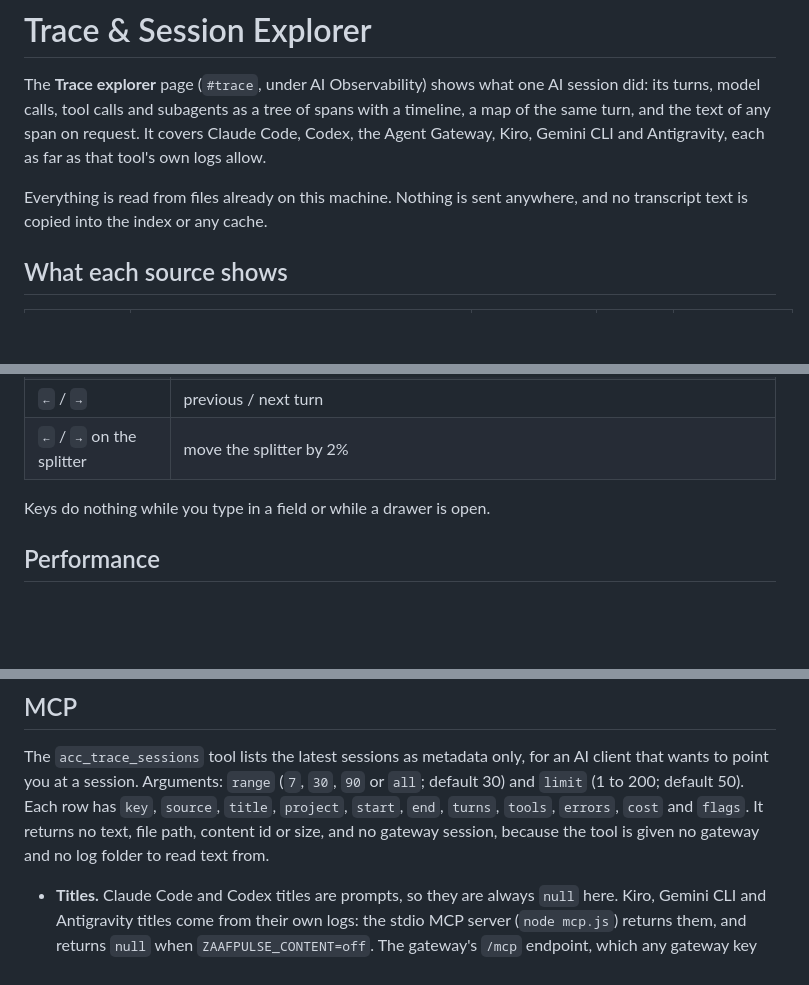
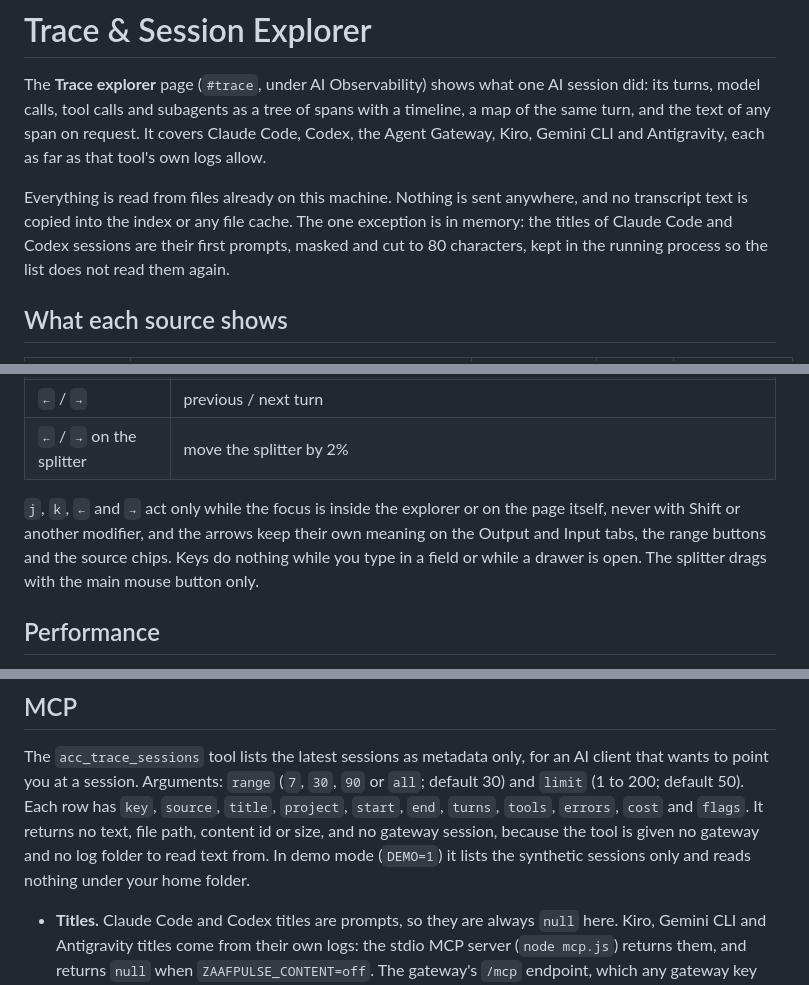
Before and after one commit to rifqifitriady/ZAAFPulse, a Markdown page: docs/explorer.md, 3 parts joined by grey strips. Drawn GitHub-style; blank space fills up the shorter version.

```diff
--- a/docs/explorer.md
+++ b/docs/explorer.md
@@ -6,7 +6,9 @@ span on request. It covers Claude Code, Codex, the Agent Gateway, Kiro, Gemini C
 as that tool's own logs allow.
 
 Everything is read from files already on this machine. Nothing is sent anywhere, and no transcript text is
-copied into the index or any cache.
+copied into the index or any file cache. The one exception is in memory: the titles of Claude Code and Codex
+sessions are their first prompts, masked and cut to 80 characters, kept in the running process so the list
+does not read them again.
 
 ## What each source shows
 
@@ -80,7 +96,10 @@ buttons switch turns.
 | `←` / `→` | previous / next turn |
 | `←` / `→` on the splitter | move the splitter by 2% |
 
-Keys do nothing while you type in a field or while a drawer is open.
+`j`, `k`, `←` and `→` act only while the focus is inside the explorer or on the page itself, never with Shift
+or another modifier, and the arrows keep their own meaning on the Output and Input tabs, the range buttons and
+the source chips. Keys do nothing while you type in a field or while a drawer is open. The splitter drags with
+the main mouse button only.
 
 ## Performance
 
@@ -124,7 +144,8 @@ The `acc_trace_sessions` tool lists the latest sessions as metadata only, for an
 you at a session. Arguments: `range` (`7`, `30`, `90` or `all`; default 30) and `limit` (1 to 200; default 50).
 Each row has `key`, `source`, `title`, `project`, `start`, `end`, `turns`, `tools`, `errors`, `cost` and
 `flags`. It returns no text, file path, content id or size, and no gateway session, because the tool is given no
-gateway and no log folder to read text from.
+gateway and no log folder to read text from. In demo mode (`DEMO=1`) it lists the synthetic sessions only and
+reads nothing under your home folder.
 
 - **Titles.** Claude Code and Codex titles are prompts, so they are always `null` here. Kiro, Gemini CLI and
   Antigravity titles come from their own logs: the stdio MCP server (`node mcp.js`) returns them, and returns
```
Also changed, not shown: other parts of docs/explorer.md (+32 -6 lines), README.md (+1 -1 lines).
